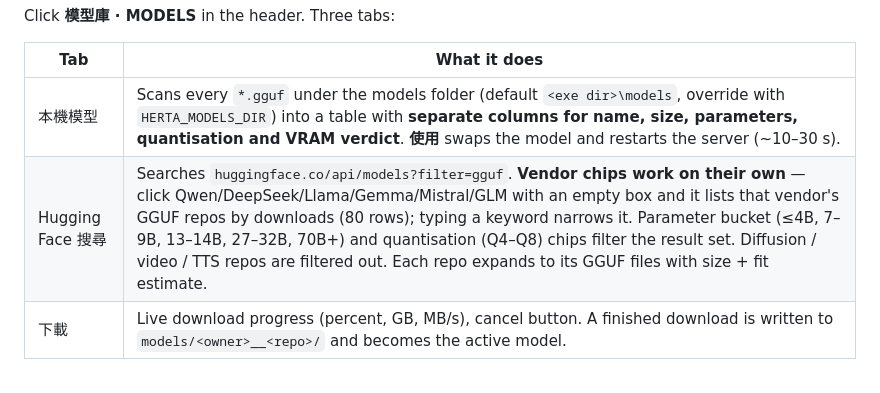
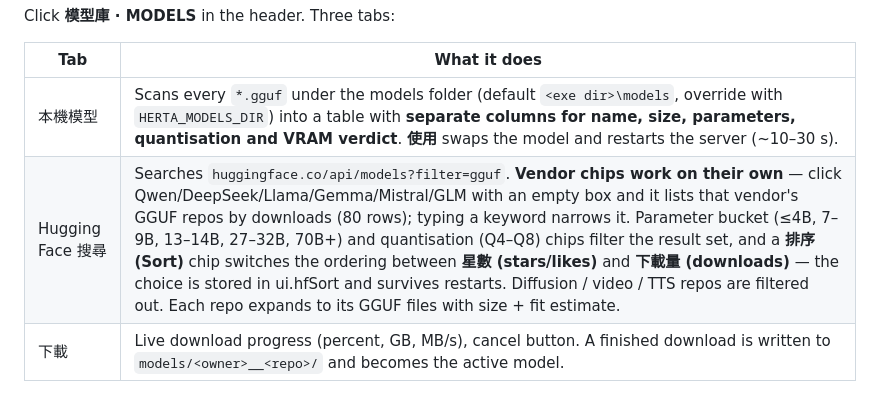
Before and after one commit to iskshadow195563/herta-station, a Markdown page: README.md, the part around the change. Rendered like a GitHub page.

```diff
--- a/README.md
+++ b/README.md
@@ -70,7 +70,7 @@ Click **模型庫 · MODELS** in the header. Three tabs:
 | Tab | What it does |
 | --- | --- |
 | 本機模型 | Scans every `*.gguf` under the models folder (default `<exe dir>\models`, override with `HERTA_MODELS_DIR`) into a table with **separate columns for name, size, parameters, quantisation and VRAM verdict**. **使用** swaps the model and restarts the server (~10–30 s). |
-| Hugging Face 搜尋 | Searches `huggingface.co/api/models?filter=gguf`. **Vendor chips work on their own** — click Qwen/DeepSeek/Llama/Gemma/Mistral/GLM with an empty box and it lists that vendor's GGUF repos by downloads (80 rows); typing a keyword narrows it. Parameter bucket (≤4B, 7–9B, 13–14B, 27–32B, 70B+) and quantisation (Q4–Q8) chips filter the result set. Diffusion / video / TTS repos are filtered out. Each repo expands to its GGUF files with size + fit estimate. |
+| Hugging Face 搜尋 | Searches `huggingface.co/api/models?filter=gguf`. **Vendor chips work on their own** — click Qwen/DeepSeek/Llama/Gemma/Mistral/GLM with an empty box and it lists that vendor's GGUF repos by downloads (80 rows); typing a keyword narrows it. Parameter bucket (≤4B, 7–9B, 13–14B, 27–32B, 70B+) and quantisation (Q4–Q8) chips filter the result set, and a **排序 (Sort)** chip switches the ordering between **星數 (stars/likes)** and **下載量 (downloads)** — the choice is stored in ui.hfSort and survives restarts. Diffusion / video / TTS repos are filtered out. Each repo expands to its GGUF files with size + fit estimate. |
 | 下載 | Live download progress (percent, GB, MB/s), cancel button. A finished download is written to `models/<owner>__<repo>/` and becomes the active model. |
 
 Dropping a `.gguf` in by hand works too — hit **重新整理**.
```
Also changed, not shown: docs/sort-likes.png (added), 4 other files.
